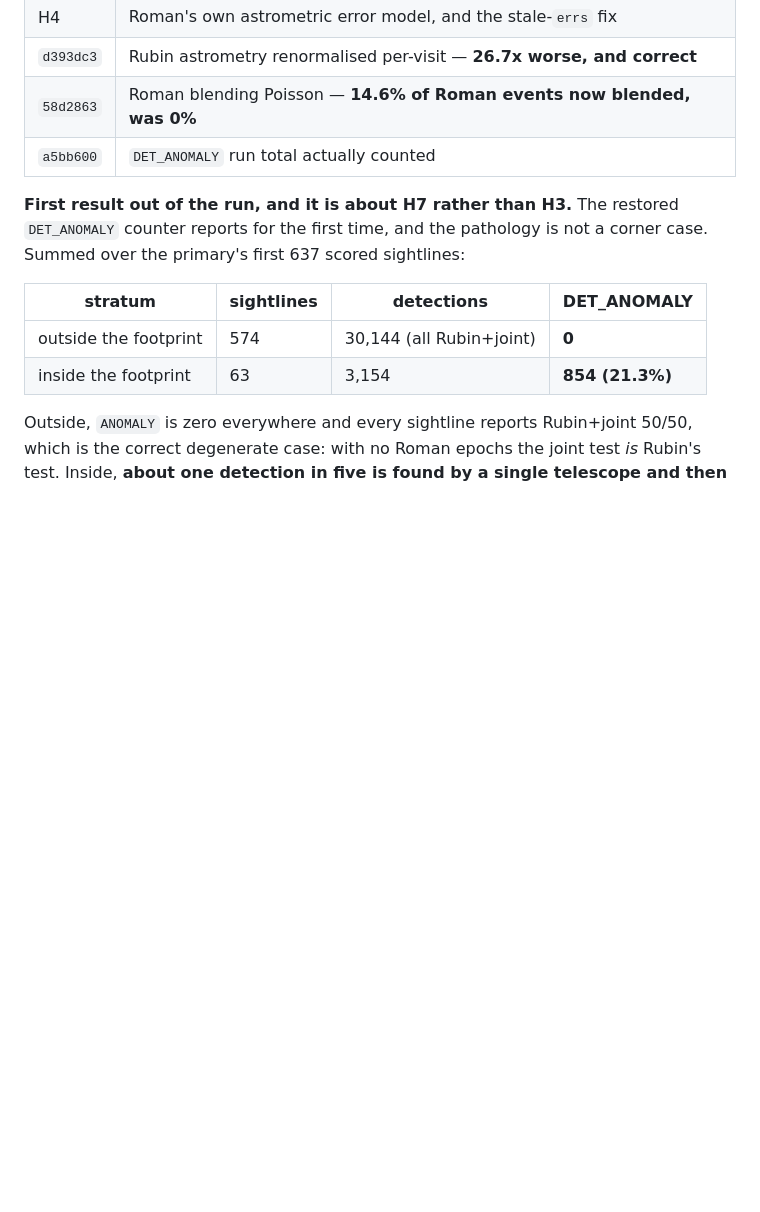
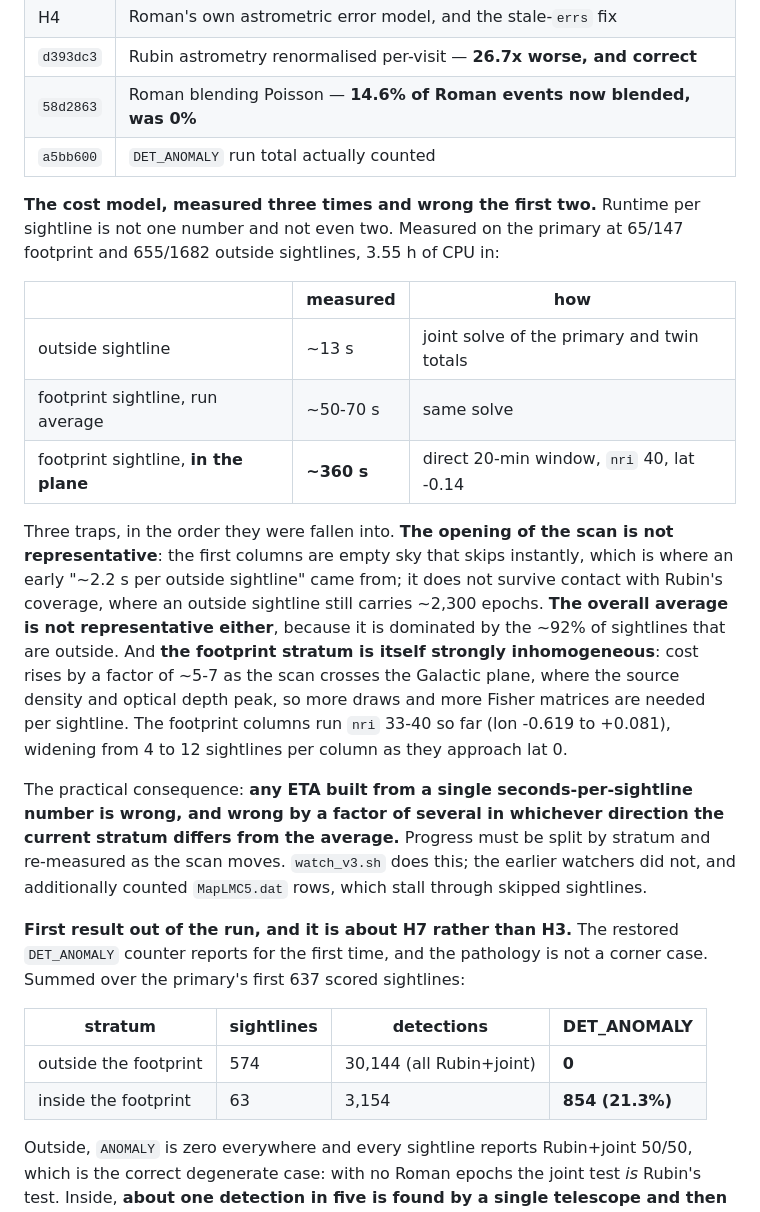
Before and after one commit to iamalisalehi/Roman-Rubin-microlensing, a Markdown page: PROGRESS.md, the part around the change. GitHub-like rendering; blank space fills up the shorter version.

Commit message:
Measure the cost model per stratum, not per sightline
Runtime per sightline has now been estimated three times and was wrong twice, in opposite
directions, both times because it was collapsed to a single number.

Measured on the primary at 65/147 footprint and 655/1682 outside sightlines, 3.55h CPU:

  outside sightline                    ~13s   joint solve of primary and twin totals
  footprint sightline, run average   ~50-70s  same solve
  footprint sightline, in the plane    ~360s  direct 20-minute window, nri 40, lat -0.14

The first error was taking ~2.2s per outside sightline from the opening of the scan, which is
empty sky that skips instantly and says nothing about an outside sightline inside Rubin's
coverage, where ~2,300 epochs are still simulated. The second was using the overall average,
which is dominated by the ~92% of sightlines that are outside and therefore understates any
stretch of footprint work.

The finding underneath both is that the footprint stratum is itself strongly inhomogeneous.
Cost rises by a factor of ~5-7 as the scan crosses the Galactic plane, where source density
and optical depth peak, so more draws and more Fisher matrices are needed per sightline. The
footprint columns so far are nri 33-40, lon -0.619 to +0.081, widening from 4 to 12 sightlines
per column as they approach lat 0. The run is in the most expensive part of the scan right
now, and should get cheaper again on the far side.

So an ETA from any single seconds-per-sightline figure is wrong by a factor of several,
in whichever direction the current stratum differs from the average. watch_v3.sh splits
progress by stratum and re-measures each hour from that hour's own work, so the estimate
converges as the scan moves; it also counts "NEW STEP" rather than MapLMC5.dat rows, which
stall through skipped sightlines.

Documentation only; nothing rebuilt, since two production runs are writing through the
worktree symlinks.

Co-Authored-By: Claude Opus 5 <noreply@anthropic.com>
Claude-Session: https://claude.ai/code/session_01769yW3psw6MsuhEuQwrztJ

```diff
--- a/PROGRESS.md
+++ b/PROGRESS.md
@@ -614,6 +614,33 @@ otherwise hold it until the primary exits rather than risk both.
 | `58d2863` | Roman blending Poisson — **14.6% of Roman events now blended, was 0%** |
 | `a5bb600` | `DET_ANOMALY` run total actually counted |
 
+**The cost model, measured three times and wrong the first two.** Runtime per sightline is
+not one number and not even two. Measured on the primary at 65/147 footprint and 655/1682
+outside sightlines, 3.55 h of CPU in:
+
+| | measured | how |
+|---|---|---|
+| outside sightline | ~13 s | joint solve of the primary and twin totals |
+| footprint sightline, run average | ~50-70 s | same solve |
+| footprint sightline, **in the plane** | **~360 s** | direct 20-min window, `nri` 40, lat -0.14 |
+
+Three traps, in the order they were fallen into. **The opening of the scan is not
+representative**: the first columns are empty sky that skips instantly, which is where an early
+"~2.2 s per outside sightline" came from; it does not survive contact with Rubin's coverage,
+where an outside sightline still carries ~2,300 epochs. **The overall average is not
+representative either**, because it is dominated by the ~92% of sightlines that are outside.
+And **the footprint stratum is itself strongly inhomogeneous**: cost rises by a factor of ~5-7
+as the scan crosses the Galactic plane, where the source density and optical depth peak, so
+more draws and more Fisher matrices are needed per sightline. The footprint columns run `nri`
+33-40 so far (lon -0.619 to +0.081), widening from 4 to 12 sightlines per column as they
+approach lat 0.
+
+The practical consequence: **any ETA built from a single seconds-per-sightline number is wrong,
+and wrong by a factor of several in whichever direction the current stratum differs from the
+average.** Progress must be split by stratum and re-measured as the scan moves. `watch_v3.sh`
+does this; the earlier watchers did not, and additionally counted `MapLMC5.dat` rows, which
+stall through skipped sightlines.
+
 **First result out of the run, and it is about H7 rather than H3.** The restored
 `DET_ANOMALY` counter reports for the first time, and the pathology is not a corner case.
 Summed over the primary's first 637 scored sightlines:
```
